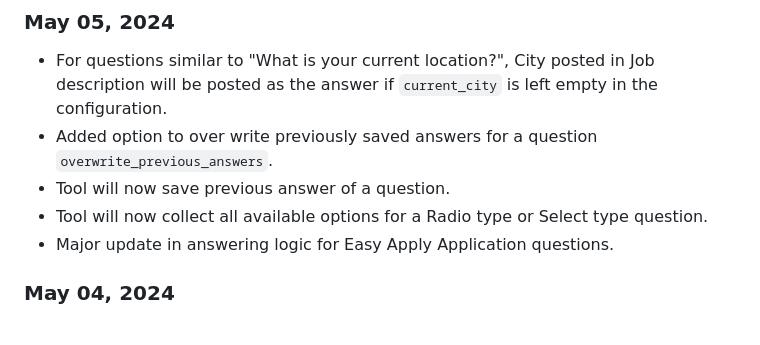
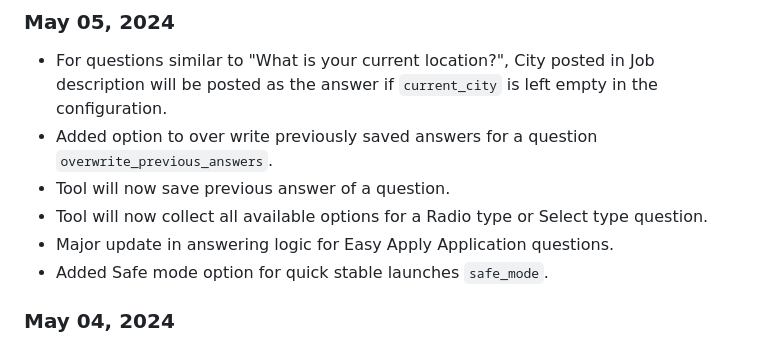
Before and after one commit to GodsScion/Auto_job_applier_linkedIn, a Markdown page: README.md, the part around the change. Rendered like a GitHub page.

```diff
--- a/README.md
+++ b/README.md
@@ -134,6 +134,7 @@ With heartfelt appreciation, <br>
 - Tool will now save previous answer of a question.
 - Tool will now collect all available options for a Radio type or Select type question.
 - Major update in answering logic for Easy Apply Application questions.
+- Added Safe mode option for quick stable launches `safe_mode`.
 
 ### May 04, 2024
 - Added option to fill in "City, state, or zip code" search box `search_location`.
```
